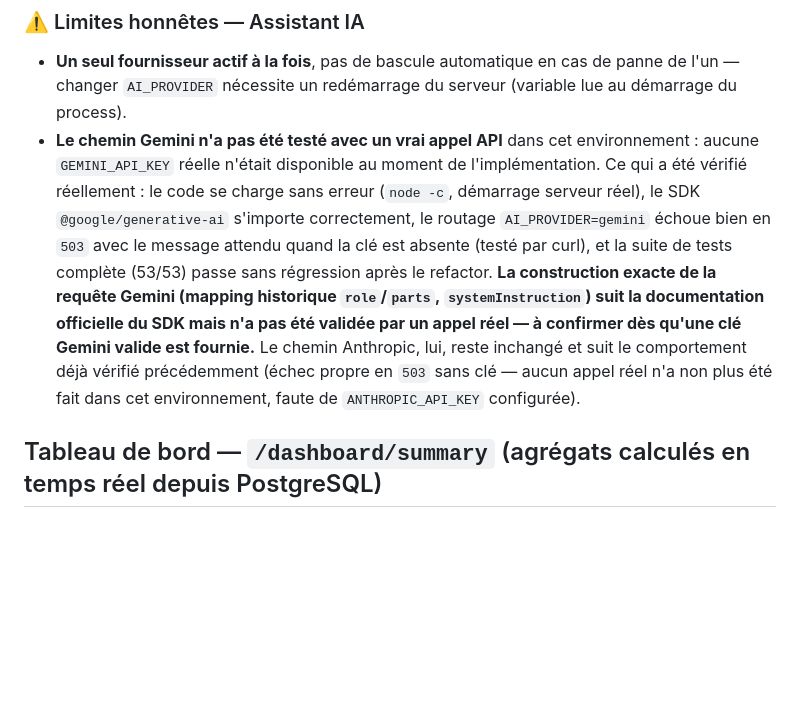
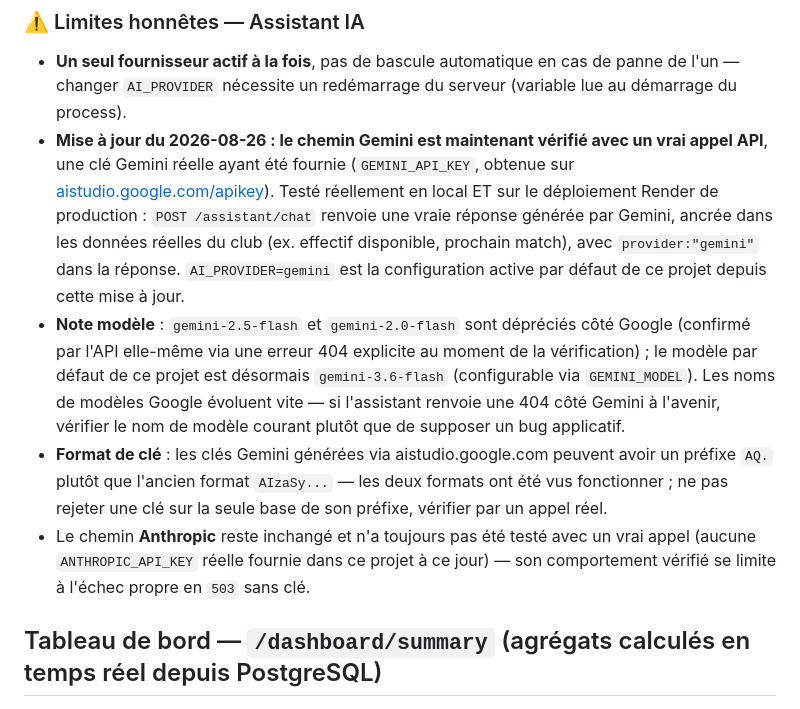
Before and after one commit to Achille123936/Coachboot3, a Markdown page: coachboot-backend/docs/API.md, the part around the change. Rendered like a GitHub page; blank space fills up the shorter version.

Commit message:
Document real Gemini verification (docs were previously honest about lacking a key)

```diff
--- a/coachboot-backend/docs/API.md
+++ b/coachboot-backend/docs/API.md
@@ -483,17 +483,24 @@ tables existantes via `ALTER TABLE ... ADD COLUMN IF NOT EXISTS`, migration idem
 ### ⚠️ Limites honnêtes — Assistant IA
 - **Un seul fournisseur actif à la fois**, pas de bascule automatique en cas de panne de l'un —
   changer `AI_PROVIDER` nécessite un redémarrage du serveur (variable lue au démarrage du process).
-- **Le chemin Gemini n'a pas été testé avec un vrai appel API** dans cet environnement : aucune
-  `GEMINI_API_KEY` réelle n'était disponible au moment de l'implémentation. Ce qui a été vérifié
-  réellement : le code se charge sans erreur (`node -c`, démarrage serveur réel), le SDK
-  `@google/generative-ai` s'importe correctement, le routage `AI_PROVIDER=gemini` échoue bien en
-  `503` avec le message attendu quand la clé est absente (testé par curl), et la suite de tests
-  complète (53/53) passe sans régression après le refactor. **La construction exacte de la requête
-  Gemini (mapping historique `role`/`parts`, `systemInstruction`) suit la documentation officielle
-  du SDK mais n'a pas été validée par un appel réel — à confirmer dès qu'une clé Gemini valide est
-  fournie.** Le chemin Anthropic, lui, reste inchangé et suit le comportement déjà vérifié
-  précédemment (échec propre en `503` sans clé — aucun appel réel n'a non plus été fait dans cet
-  environnement, faute de `ANTHROPIC_API_KEY` configurée).
+- **Mise à jour du 2026-08-26 : le chemin Gemini est maintenant vérifié avec un vrai appel API**,
+  une clé Gemini réelle ayant été fournie (`GEMINI_API_KEY`, obtenue sur
+  [aistudio.google.com/apikey](https://aistudio.google.com/apikey)). Testé réellement en local ET
+  sur le déploiement Render de production : `POST /assistant/chat` renvoie une vraie réponse
+  générée par Gemini, ancrée dans les données réelles du club (ex. effectif disponible, prochain
+  match), avec `provider:"gemini"` dans la réponse. `AI_PROVIDER=gemini` est la configuration
+  active par défaut de ce projet depuis cette mise à jour.
+- **Note modèle** : `gemini-2.5-flash` et `gemini-2.0-flash` sont dépréciés côté Google (confirmé
+  par l'API elle-même via une erreur 404 explicite au moment de la vérification) ; le modèle par
+  défaut de ce projet est désormais `gemini-3.6-flash` (configurable via `GEMINI_MODEL`). Les noms
+  de modèles Google évoluent vite — si l'assistant renvoie une 404 côté Gemini à l'avenir, vérifier
+  le nom de modèle courant plutôt que de supposer un bug applicatif.
+- **Format de clé** : les clés Gemini générées via aistudio.google.com peuvent avoir un préfixe
+  `AQ.` plutôt que l'ancien format `AIzaSy...` — les deux formats ont été vus fonctionner ; ne pas
+  rejeter une clé sur la seule base de son préfixe, vérifier par un appel réel.
+- Le chemin **Anthropic** reste inchangé et n'a toujours pas été testé avec un vrai appel (aucune
+  `ANTHROPIC_API_KEY` réelle fournie dans ce projet à ce jour) — son comportement vérifié se limite
+  à l'échec propre en `503` sans clé.
 
 ## Tableau de bord — `/dashboard/summary` (agrégats calculés en temps réel depuis PostgreSQL)
 
```
Also changed, not shown: coachboot-backend/docs/FINAL_PRODUCTION_AUDIT.md (+3 -3 lines).
